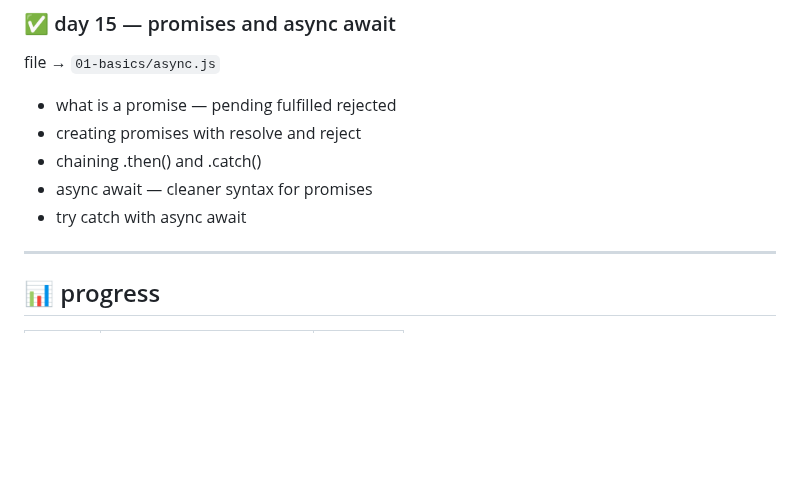
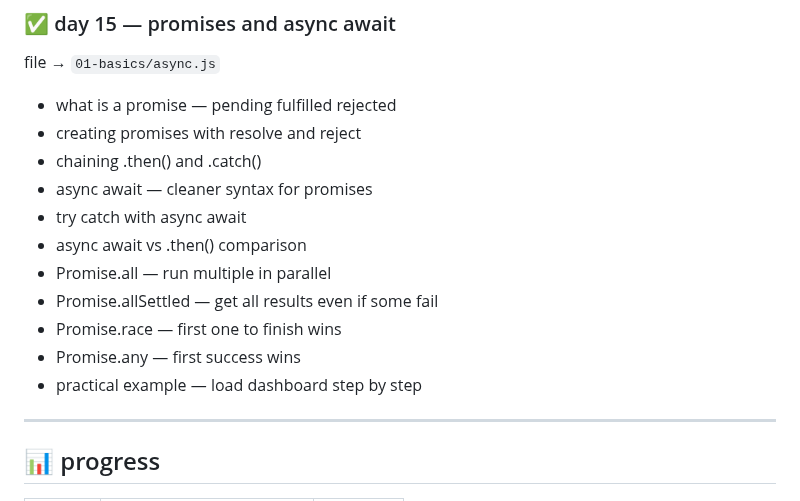
Before and after one commit to kiranmv002/js-from-zero, a Markdown page: README.md, the part around the change. Drawn GitHub-style; blank space fills up the shorter version.

```diff
--- a/README.md
+++ b/README.md
@@ -197,6 +197,12 @@ file → `01-basics/async.js`
 - chaining .then() and .catch()
 - async await — cleaner syntax for promises
 - try catch with async await
+- async await vs .then() comparison
+- Promise.all — run multiple in parallel
+- Promise.allSettled — get all results even if some fail
+- Promise.race — first one to finish wins
+- Promise.any — first success wins
+- practical example — load dashboard step by step
 
 ---
 
```
